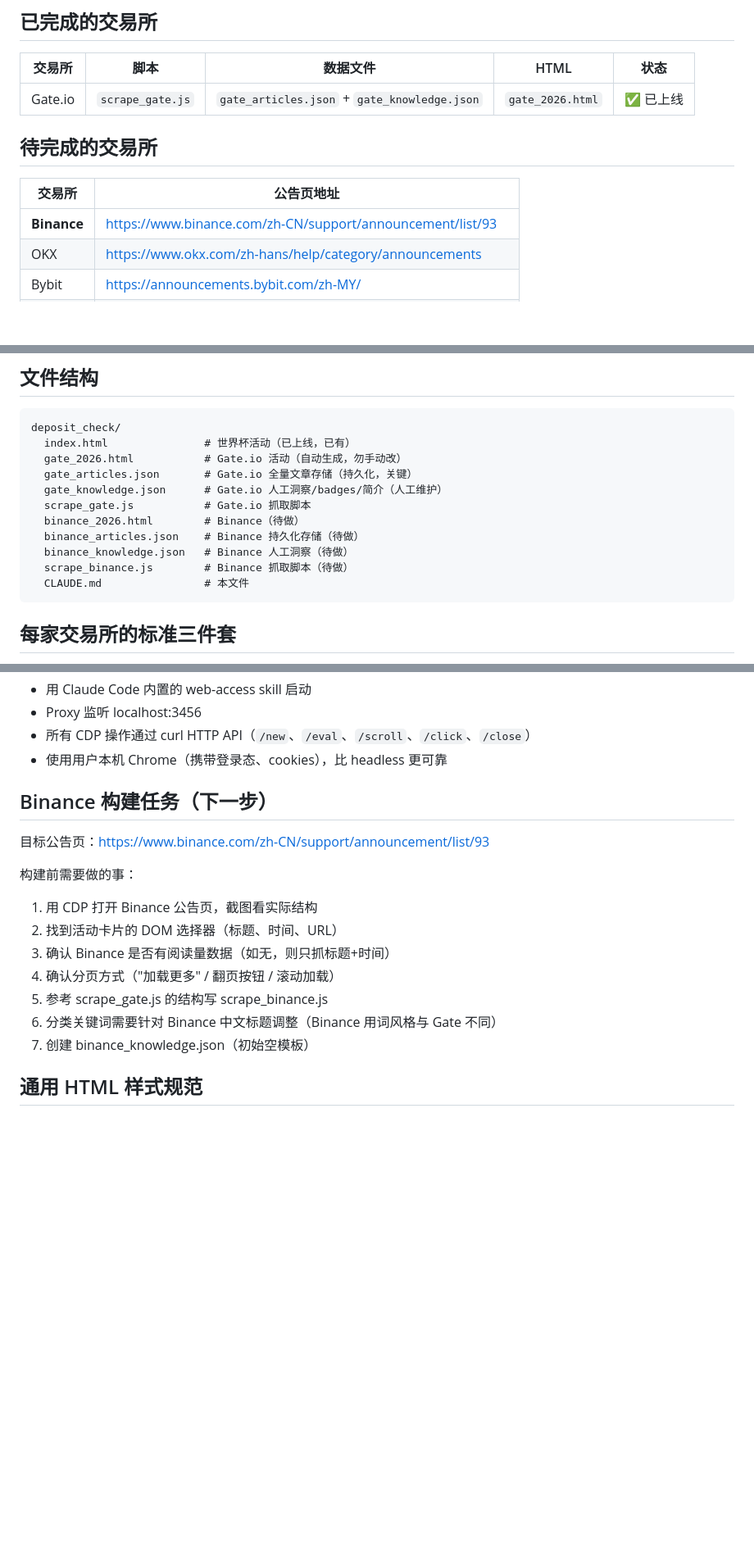
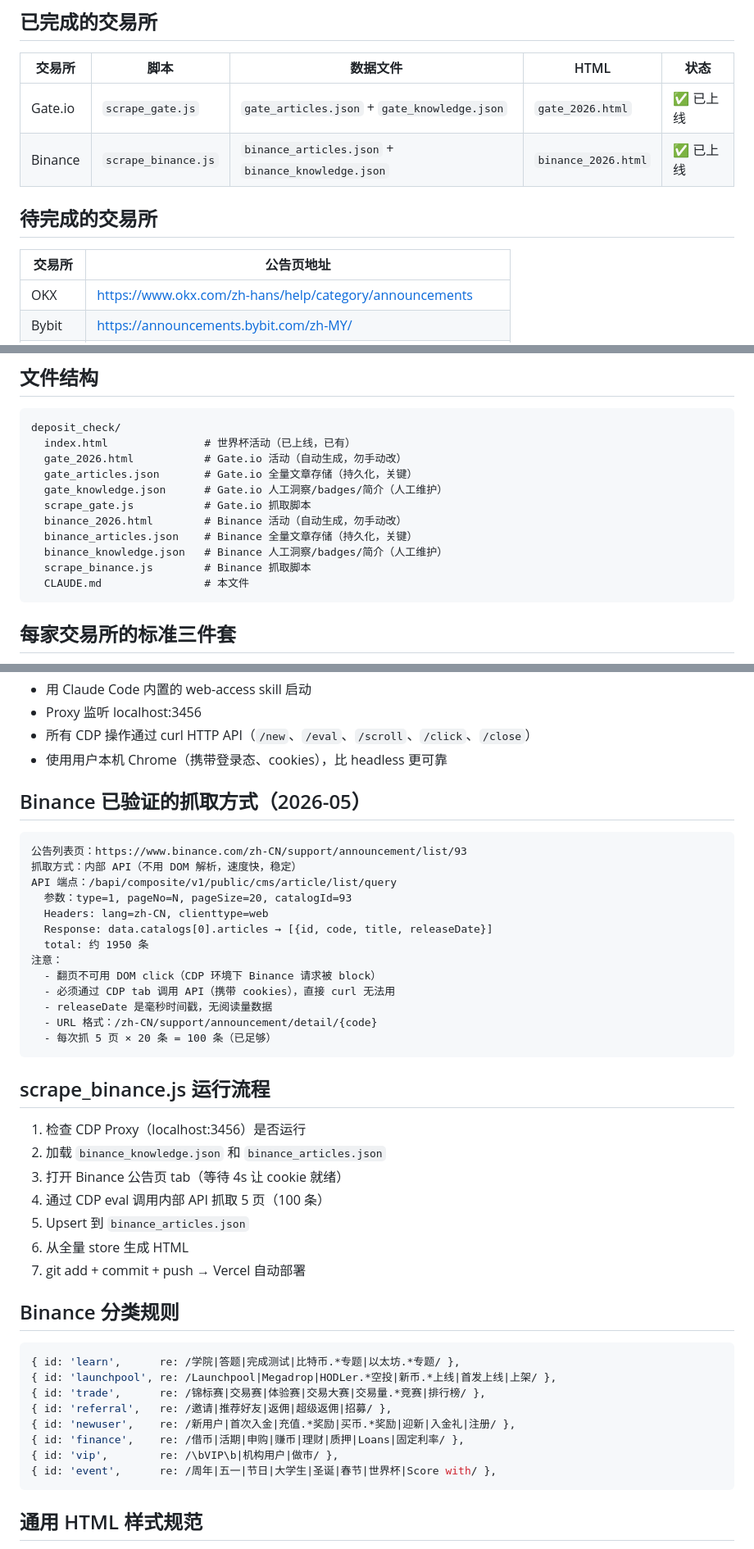
Before and after one commit to y-cat-van/worldcup2022_crypto_campaigns, a Markdown page: CLAUDE.md, 3 parts joined by grey strips. Shown at 82% size. Drawn GitHub-style; blank space fills up the shorter version.

Commit message:
更新 CLAUDE.md：标记 Binance 已完成，记录 API 抓取方式

````diff
--- a/CLAUDE.md
+++ b/CLAUDE.md
@@ -7,11 +7,11 @@
 | 交易所 | 脚本 | 数据文件 | HTML | 状态 |
 |--------|------|---------|------|------|
 | Gate.io | `scrape_gate.js` | `gate_articles.json` + `gate_knowledge.json` | `gate_2026.html` | ✅ 已上线 |
+| Binance | `scrape_binance.js` | `binance_articles.json` + `binance_knowledge.json` | `binance_2026.html` | ✅ 已上线 |
 
 ## 待完成的交易所
 | 交易所 | 公告页地址 |
 |--------|-----------|
-| **Binance** | https://www.binance.com/zh-CN/support/announcement/list/93 |
 | OKX | https://www.okx.com/zh-hans/help/category/announcements |
 | Bybit | https://announcements.bybit.com/zh-MY/ |
 | KuCoin | https://www.kucoin.com/zh-hant/news/categories/announcement |
@@ -27,10 +27,10 @@ deposit_check/
   gate_articles.json       # Gate.io 全量文章存储（持久化，关键）
   gate_knowledge.json      # Gate.io 人工洞察/badges/简介（人工维护）
   scrape_gate.js           # Gate.io 抓取脚本
-  binance_2026.html        # Binance（待做）
-  binance_articles.json    # Binance 持久化存储（待做）
-  binance_knowledge.json   # Binance 人工洞察（待做）
-  scrape_binance.js        # Binance 抓取脚本（待做）
+  binance_2026.html        # Binance 活动（自动生成，勿手动改）
+  binance_articles.json    # Binance 全量文章存储（持久化，关键）
+  binance_knowledge.json   # Binance 人工洞察/badges/简介（人工维护）
+  scrape_binance.js        # Binance 抓取脚本
   CLAUDE.md                # 本文件
 ```
 
@@ -87,17 +87,43 @@ deposit_check/
 - 所有 CDP 操作通过 curl HTTP API（`/new`、`/eval`、`/scroll`、`/click`、`/close`）
 - 使用用户本机 Chrome（携带登录态、cookies），比 headless 更可靠
 
-## Binance 构建任务（下一步）
-目标公告页：https://www.binance.com/zh-CN/support/announcement/list/93
+## Binance 已验证的抓取方式（2026-05）
+```
+公告列表页：https://www.binance.com/zh-CN/support/announcement/list/93
+抓取方式：内部 API（不用 DOM 解析，速度快，稳定）
+API 端点：/bapi/composite/v1/public/cms/article/list/query
+  参数：type=1, pageNo=N, pageSize=20, catalogId=93
+  Headers: lang=zh-CN, clienttype=web
+  Response: data.catalogs[0].articles → [{id, code, title, releaseDate}]
+  total: 约 1950 条
+注意：
+  - 翻页不可用 DOM click（CDP 环境下 Binance 请求被 block）
+  - 必须通过 CDP tab 调用 API（携带 cookies），直接 curl 无法用
+  - releaseDate 是毫秒时间戳，无阅读量数据
+  - URL 格式：/zh-CN/support/announcement/detail/{code}
+  - 每次抓 5 页 × 20 条 = 100 条（已足够）
+```
 
-构建前需要做的事：
-1. 用 CDP 打开 Binance 公告页，截图看实际结构
-2. 找到活动卡片的 DOM 选择器（标题、时间、URL）
-3. 确认 Binance 是否有阅读量数据（如无，则只抓标题+时间）
-4. 确认分页方式（"加载更多" / 翻页按钮 / 滚动加载）
-5. 参考 scrape_gate.js 的结构写 scrape_binance.js
-6. 分类关键词需要针对 Binance 中文标题调整（Binance 用词风格与 Gate 不同）
-7. 创建 binance_knowledge.json（初始空模板）
+## scrape_binance.js 运行流程
+1. 检查 CDP Proxy（localhost:3456）是否运行
+2. 加载 `binance_knowledge.json` 和 `binance_articles.json`
+3. 打开 Binance 公告页 tab（等待 4s 让 cookie 就绪）
+4. 通过 CDP eval 调用内部 API 抓取 5 页（100 条）
+5. Upsert 到 `binance_articles.json`
+6. 从全量 store 生成 HTML
+7. git add + commit + push → Vercel 自动部署
+
+## Binance 分类规则
+```js
+{ id: 'learn',      re: /学院|答题|完成测试|比特币.*专题|以太坊.*专题/ },
+{ id: 'launchpool', re: /Launchpool|Megadrop|HODLer.*空投|新币.*上线|首发上线|上架/ },
+{ id: 'trade',      re: /锦标赛|交易赛|体验赛|交易大赛|交易量.*竞赛|排行榜/ },
+{ id: 'referral',   re: /邀请|推荐好友|返佣|超级返佣|招募/ },
+{ id: 'newuser',    re: /新用户|首次入金|充值.*奖励|买币.*奖励|迎新|入金礼|注册/ },
+{ id: 'finance',    re: /借币|活期|申购|赚币|理财|质押|Loans|固定利率/ },
+{ id: 'vip',        re: /\bVIP\b|机构用户|做市/ },
+{ id: 'event',      re: /周年|五一|节日|大学生|圣诞|春节|世界杯|Score with/ },
+```
 
 ## 通用 HTML 样式规范
 - 背景 `#0f1117`，侧边栏 `#13151f`，卡片 `#1a1d27`
````
